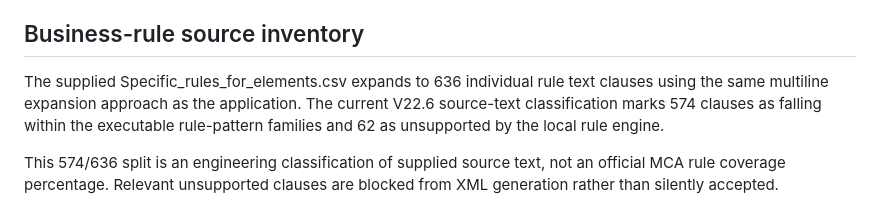
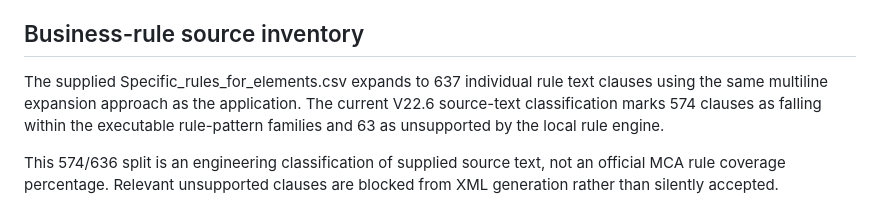
Before and after one commit to SavageRipper/Nikhil-xbrl-v22.5, a Markdown page: V22.6_REGRESSION_REPORT.md, the part around the change. GitHub-like rendering.

Commit message:
Correct V22.6 rule inventory baseline in V22.6_REGRESSION_REPORT.md

```diff
--- a/V22.6_REGRESSION_REPORT.md
+++ b/V22.6_REGRESSION_REPORT.md
@@ -70,7 +70,7 @@ Typed dimensions: the source contains typed-member contexts; the earlier golden
 
 ## Business-rule source inventory
 
-The supplied Specific_rules_for_elements.csv expands to 636 individual rule text clauses using the same multiline expansion approach as the application. The current V22.6 source-text classification marks 574 clauses as falling within the executable rule-pattern families and 62 as unsupported by the local rule engine.
+The supplied Specific_rules_for_elements.csv expands to 637 individual rule text clauses using the same multiline expansion approach as the application. The current V22.6 source-text classification marks 574 clauses as falling within the executable rule-pattern families and 63 as unsupported by the local rule engine.
 
 This 574/636 split is an engineering classification of supplied source text, not an official MCA rule coverage percentage. Relevant unsupported clauses are blocked from XML generation rather than silently accepted.
 
```
